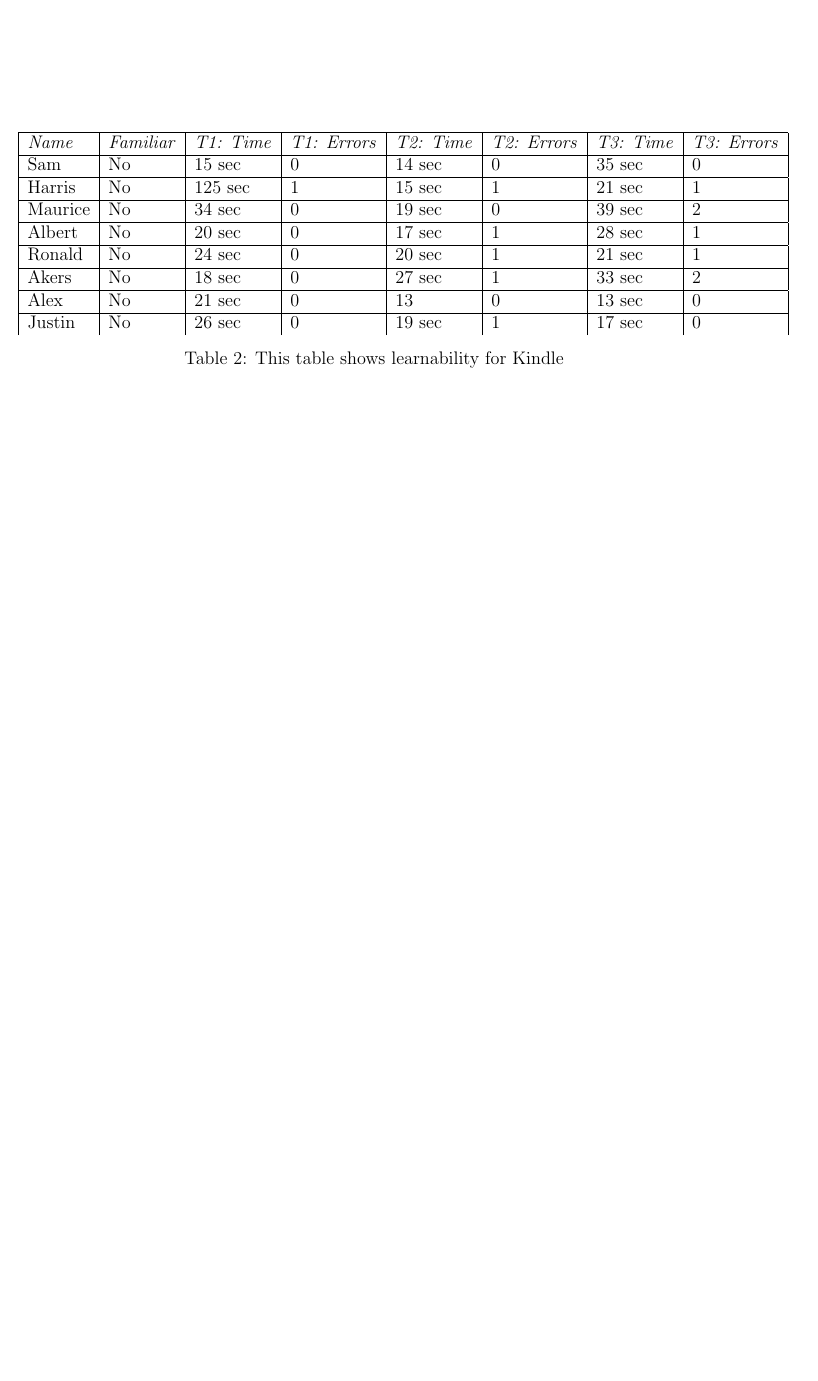
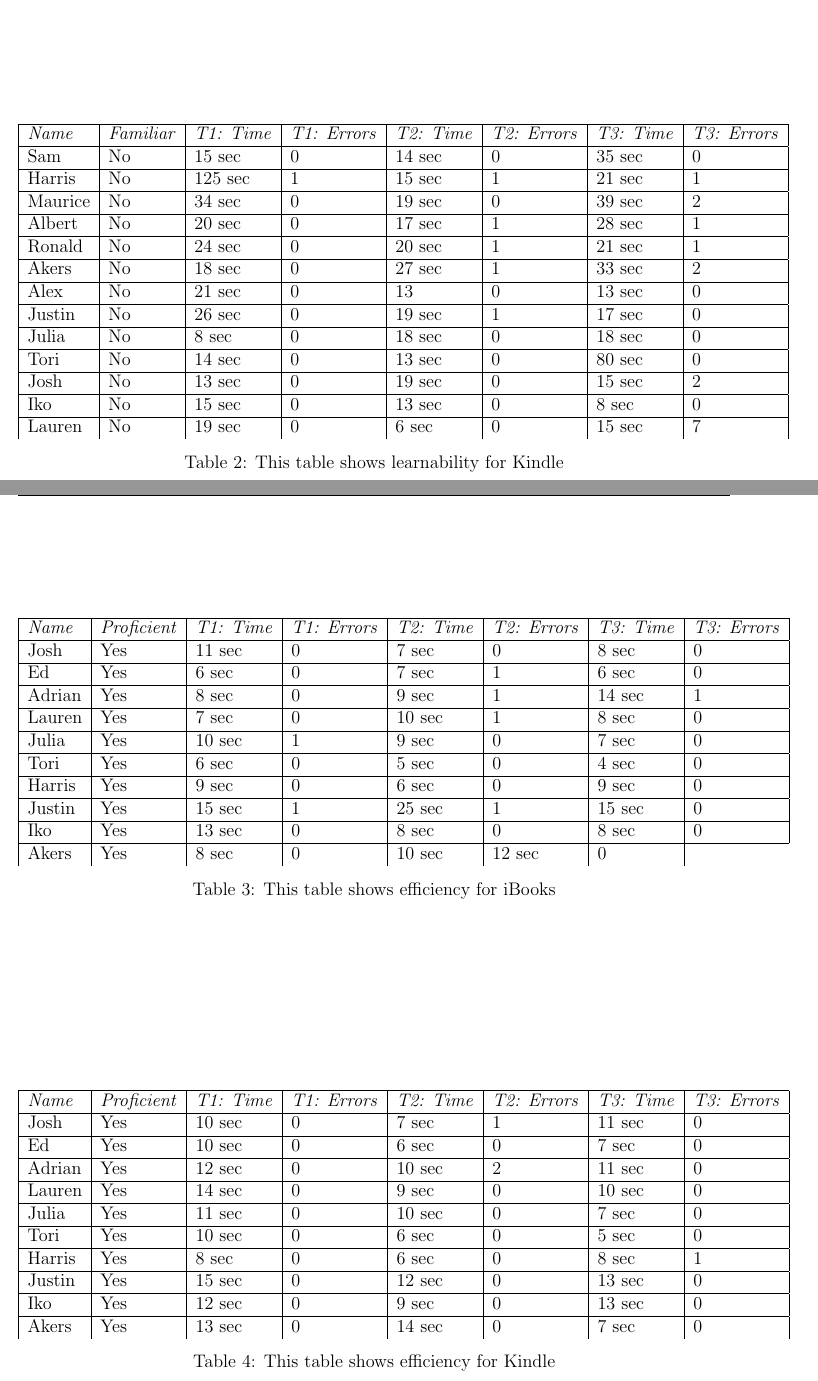
Before and after one commit to SirSeim/cmsi370, a LaTeX document (usability-study/main.tex): part of page 2 of 2 before the commit and two parts of pages 2 and 3 of 3 after it, the two joined at a grey line, cut so that both start at the same text, the shorter picture padded with empty space. Compiled offline with pdfLaTeX.

Commit message:
Tables Complete

```diff
--- a/usability-study/main.tex
+++ b/usability-study/main.tex
@@ -101,8 +101,76 @@
             Alex & No & 21 sec & 0 & 13 & 0 & 13 sec & 0 \\
             \hline
             Justin & No & 26 sec & 0 & 19 sec & 1 & 17 sec & 0 \\
+            \hline
+            Julia & No & 8 sec & 0 & 18 sec & 0 & 18 sec & 0 \\
+            \hline
+            Tori & No & 14 sec & 0 & 13 sec & 0 & 80 sec & 0 \\
+            \hline
+            Josh & No & 13 sec & 0 & 19 sec & 0 & 15 sec & 2 \\
+            \hline
+            Iko & No & 15 sec & 0 & 13 sec & 0 & 8 sec & 0 \\
+            \hline
+            Lauren & No & 19 sec & 0 & 6 sec & 0 & 15 sec & 7 \\
         \end{tabular}
         \caption{This table shows learnability for Kindle}
+    \end{table}
+
+    \begin{table}
+        \centering
+        \begin{tabular}{|l|l|l|l|l|l|l|l|}
+            \hline
+            \emph{Name} & \emph{Proficient} & \emph{T1: Time} & \emph{T1: Errors} & \emph{T2: Time} & \emph{T2: Errors} & \emph{T3: Time} & \emph{T3: Errors} \\
+            \hline
+            Josh & Yes & 11 sec & 0 & 7 sec & 0 & 8 sec & 0 \\
+            \hline
+            Ed & Yes & 6 sec & 0 & 7 sec & 1 & 6 sec & 0 \\
+            \hline
+            Adrian & Yes & 8 sec & 0 & 9 sec & 1 & 14 sec & 1 \\
+            \hline
+            Lauren & Yes & 7 sec & 0 & 10 sec & 1 & 8 sec & 0 \\
+            \hline
+            Julia & Yes & 10 sec & 1 & 9 sec & 0 & 7 sec & 0 \\
+            \hline
+            Tori & Yes & 6 sec & 0 & 5 sec & 0 & 4 sec & 0 \\
+            \hline
+            Harris & Yes & 9 sec & 0 & 6 sec & 0 & 9 sec & 0 \\
+            \hline
+            Justin & Yes & 15 sec & 1 & 25 sec & 1 & 15 sec & 0 \\
+            \hline
+            Iko & Yes & 13 sec & 0 & 8 sec & 0 & 8 sec & 0 \\
+            \hline
+            Akers & Yes & 8 sec & 0 & 10 sec & 12 sec & 0 \\
+        \end{tabular}
+        \caption{This table shows efficiency for iBooks}
+    \end{table}
+
+    \begin{table}
+        \centering
+        \begin{tabular}{|l|l|l|l|l|l|l|l|}
+            \hline
+            \emph{Name} & \emph{Proficient} & \emph{T1: Time} & \emph{T1: Errors} & \emph{T2: Time} & \emph{T2: Errors} & \emph{T3: Time} & \emph{T3: Errors} \\
+            \hline
+            Josh & Yes & 10 sec & 0 & 7 sec & 1 & 11 sec & 0 \\
+            \hline
+            Ed & Yes & 10 sec & 0 & 6 sec & 0 & 7 sec & 0 \\
+            \hline
+            Adrian & Yes & 12 sec & 0 & 10 sec & 2 & 11 sec & 0 \\
+            \hline
+            Lauren & Yes & 14 sec & 0 & 9 sec & 0 & 10 sec & 0 \\
+            \hline
+            Julia & Yes & 11 sec & 0 & 10 sec & 0 & 7 sec & 0 \\
+            \hline
+            Tori & Yes & 10 sec & 0 & 6 sec & 0 & 5 sec & 0 \\
+            \hline
+            Harris & Yes & 8 sec & 0 & 6 sec & 0 & 8 sec & 1 \\
+            \hline
+            Justin & Yes & 15 sec & 0 & 12 sec & 0 & 13 sec & 0 \\
+            \hline
+            Iko & Yes & 12 sec & 0 & 9 sec & 0 & 13 sec & 0 \\
+            \hline
+            Akers & Yes & 13 sec & 0 & 14 sec & 0 & 7 sec & 0 \\
+        \end{tabular}
+        \caption{This table shows efficiency for Kindle}
     \end{table}
 
 
```
